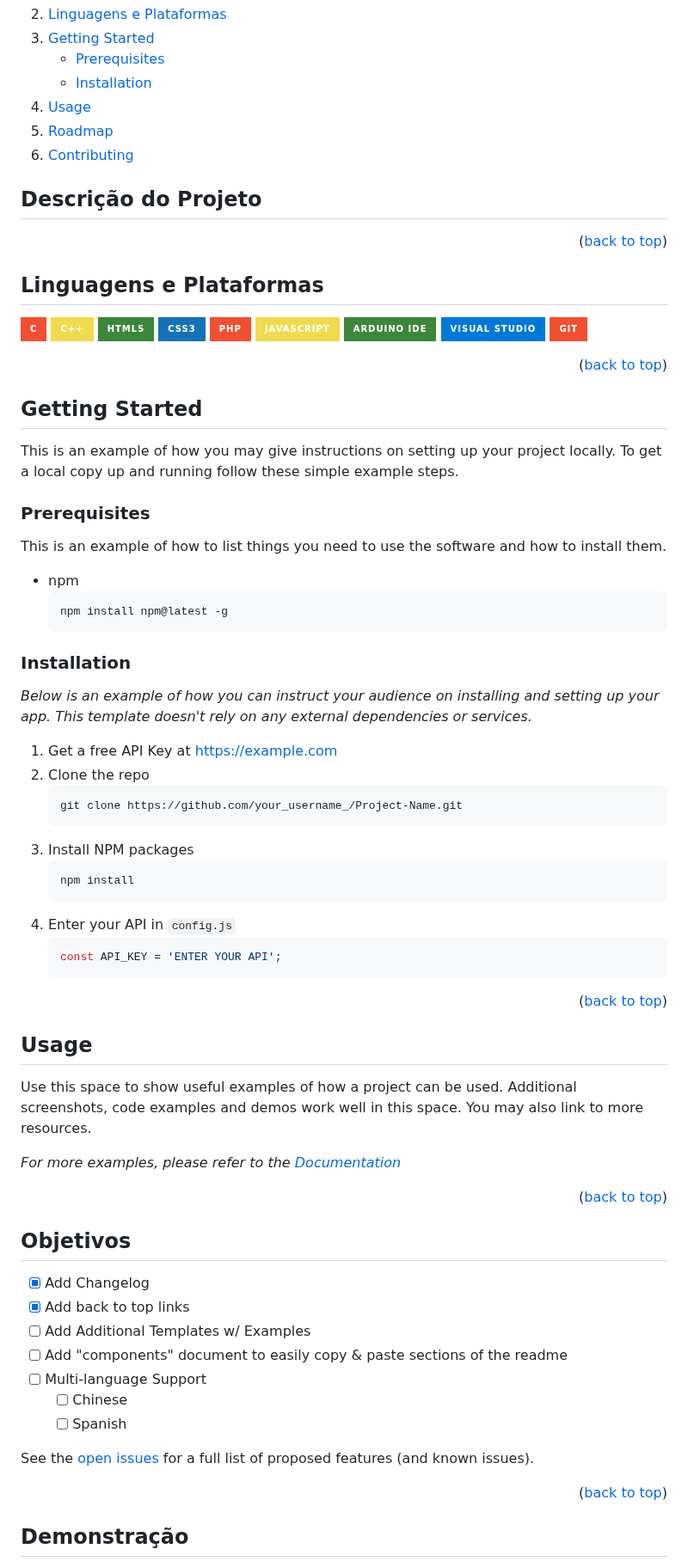
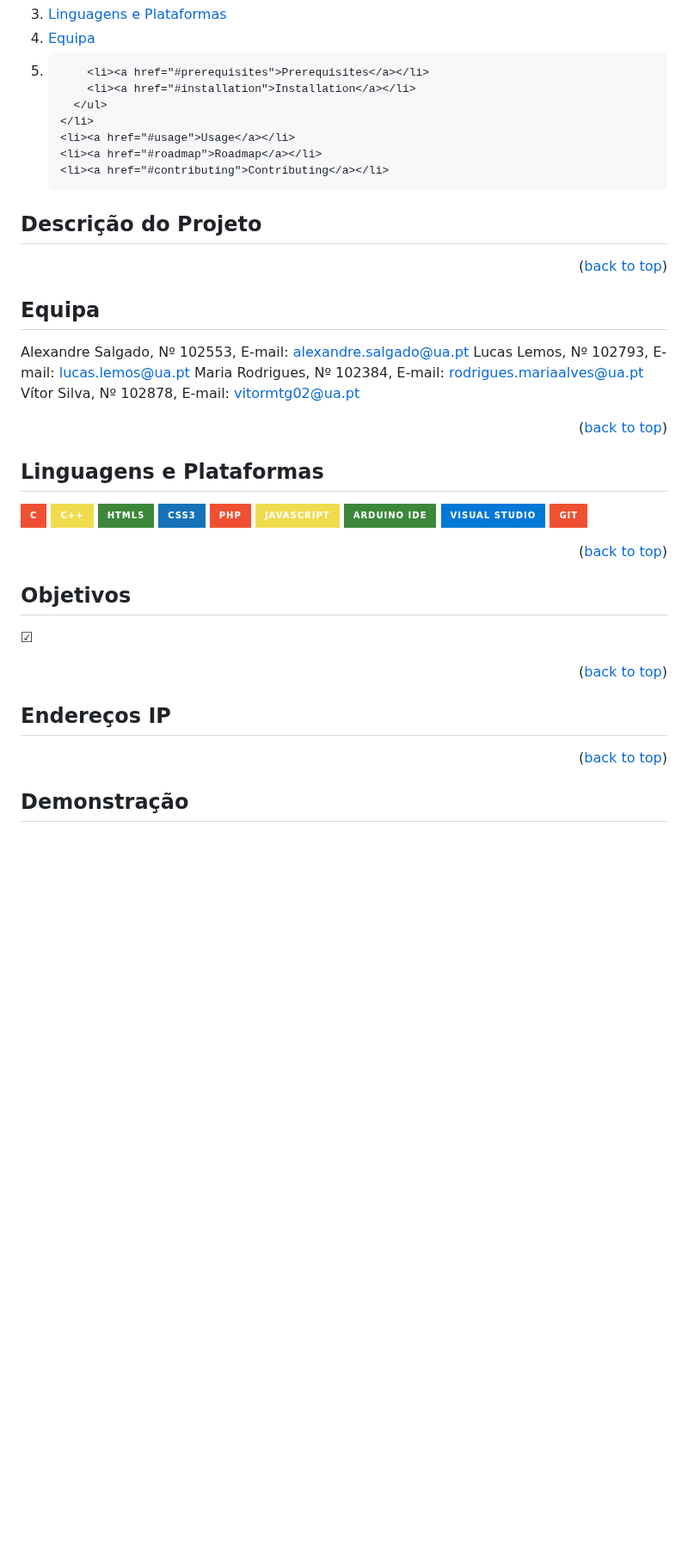
Before and after one commit to AMFS02/Optimus-Prime-Team, a Markdown page: README.md, the part around one of its changes. Shown at 86% size. Rendered like a GitHub page; folded sections open; badges without logos; blank space fills up the shorter version.

````diff
--- a/README.md
+++ b/README.md
@@ -31,8 +35,11 @@
       </ul>
     </li>
     <li>
-      <a href="#getting-started">Getting Started</a>
-      <ul>
+      <a href="#equipa">Equipa</a>
+      </ul>
+    </li>
+    <li>
+
         <li><a href="#prerequisites">Prerequisites</a></li>
         <li><a href="#installation">Installation</a></li>
       </ul>
@@ -49,6 +56,17 @@
 
 <p align="right">(<a href="#readme-top">back to top</a>)</p>
 
+
+<!-- Equipa -->
+## Equipa
+Alexandre Salgado, Nº 102553, E-mail: alexandre.salgado@ua.pt
+Lucas Lemos, Nº 102793, E-mail: lucas.lemos@ua.pt
+Maria Rodrigues, Nº 102384, E-mail: rodrigues.mariaalves@ua.pt
+Vítor Silva, Nº 102878, E-mail: vitormtg02@ua.pt
+
+<p align="right">(<a href="#readme-top">back to top</a>)</p>
+
+
 <!-- Linguagens e Plataformas-->
 ## Linguagens e Plataformas
 ![C](https://img.shields.io/badge/C-F05032?style=for-the-badge&labelColor=black&logo=c&logoColor=white)
@@ -60,70 +78,15 @@
 ![ArduinoIDE](https://img.shields.io/badge/Arduino_IDE-3C873A?style=for-the-badge&labelColor=black&logo=arduinoide.js&logoColor=3C873A)
 ![VSCode](https://img.shields.io/badge/Visual_Studio-0078d7?style=for-the-badge&logo=visual%20studio&logoColor=white)
 ![Git](https://img.shields.io/badge/Git-F05032?style=for-the-badge&logo=git&logoColor=white)
-
 <p align="right">(<a href="#readme-top">back to top</a>)</p>
 
-
-
-<!-- GETTING STARTED -->
-## Getting Started
-
-This is an example of how you may give instructions on setting up your project locally.
-To get a local copy up and running follow these simple example steps.
-
-### Prerequisites
-
-This is an example of how to list things you need to use the software and how to install them.
-* npm
-  ```sh
-  npm install npm@latest -g
-  ```
-
-### Installation
-
-_Below is an example of how you can instruct your audience on installing and setting up your app. This template doesn't rely on any external dependencies or services._
-
-1. Get a free API Key at [https://example.com](https://example.com)
-2. Clone the repo
-   ```sh
-   git clone https://github.com/your_username_/Project-Name.git
-   ```
-3. Install NPM packages
-   ```sh
-   npm install
-   ```
-4. Enter your API in `config.js`
-   ```js
-   const API_KEY = 'ENTER YOUR API';
-   ```
-
+<!-- Objetivos -->
+## Objetivos
+&#x2611;
 <p align="right">(<a href="#readme-top">back to top</a>)</p>
 
-
-
-<!-- USAGE EXAMPLES -->
-## Usage
-
-Use this space to show useful examples of how a project can be used. Additional screenshots, code examples and demos work well in this space. You may also link to more resources.
-
-_For more examples, please refer to the [Documentation](https://example.com)_
-
-<p align="right">(<a href="#readme-top">back to top</a>)</p>
-
-
-
-<!-- ROADMAP -->
-## Objetivos
-
-- [x] Add Changelog
-- [x] Add back to top links
-- [ ] Add Additional Templates w/ Examples
-- [ ] Add "components" document to easily copy & paste sections of the readme
-- [ ] Multi-language Support
-    - [ ] Chinese
-    - [ ] Spanish
-
-See the [open issues](https://github.com/othneildrew/Best-README-Template/issues) for a full list of proposed features (and known issues).
+<!-- Endereços IP -->
+## Endereços IP
 
 <p align="right">(<a href="#readme-top">back to top</a>)</p>
 
````
Also changed, not shown: other parts of README.md (+5 -1 lines).
